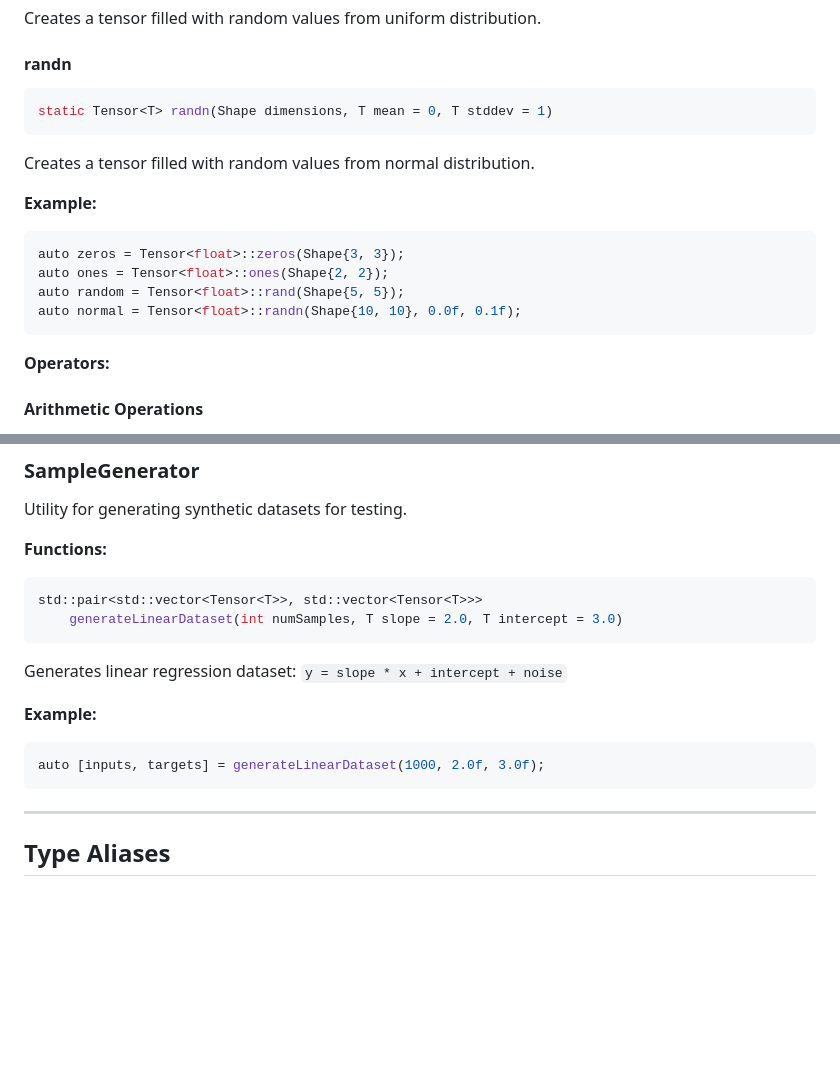
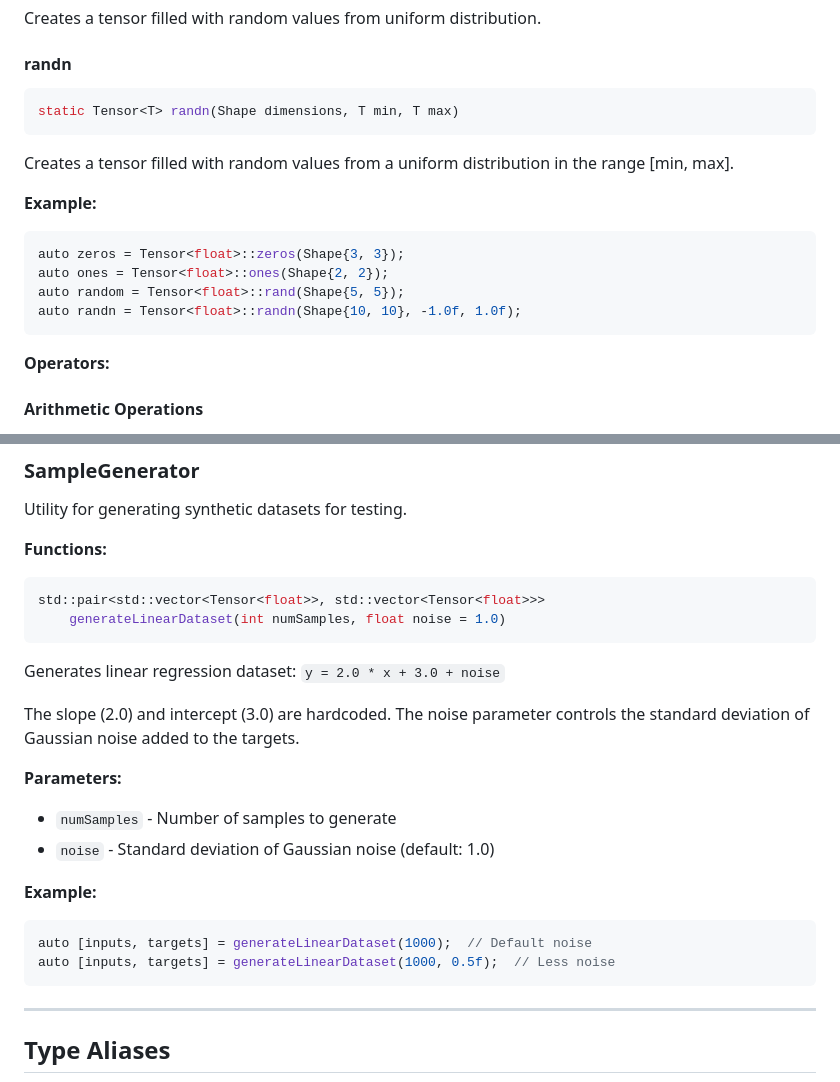
Before and after one commit to A-Georgiou/SmartDNN, a Markdown page: docs/API_REFERENCE.md, 2 parts joined by grey strips. GitHub-like rendering; blank space fills up the shorter version.

Commit message:
Fix documentation to match actual API implementations
Co-authored-by: A-Georgiou <25373927+A-Georgiou@users.noreply.github.com>

````diff
--- a/docs/API_REFERENCE.md
+++ b/docs/API_REFERENCE.md
@@ -213,16 +213,16 @@ Creates a tensor filled with random values from uniform distribution.
 
 #### randn
 ```cpp
-static Tensor<T> randn(Shape dimensions, T mean = 0, T stddev = 1)
+static Tensor<T> randn(Shape dimensions, T min, T max)
 ```
-Creates a tensor filled with random values from normal distribution.
+Creates a tensor filled with random values from a uniform distribution in the range [min, max].
 
 **Example:**
 ```cpp
 auto zeros = Tensor<float>::zeros(Shape{3, 3});
 auto ones = Tensor<float>::ones(Shape{2, 2});
 auto random = Tensor<float>::rand(Shape{5, 5});
-auto normal = Tensor<float>::randn(Shape{10, 10}, 0.0f, 0.1f);
+auto randn = Tensor<float>::randn(Shape{10, 10}, -1.0f, 1.0f);
 ```
 
 **Operators:**
@@ -875,15 +875,22 @@ Utility for generating synthetic datasets for testing.
 **Functions:**
 
 ```cpp
-std::pair<std::vector<Tensor<T>>, std::vector<Tensor<T>>>
-    generateLinearDataset(int numSamples, T slope = 2.0, T intercept = 3.0)
+std::pair<std::vector<Tensor<float>>, std::vector<Tensor<float>>>
+    generateLinearDataset(int numSamples, float noise = 1.0)
 ```
 
-Generates linear regression dataset: `y = slope * x + intercept + noise`
+Generates linear regression dataset: `y = 2.0 * x + 3.0 + noise`
+
+The slope (2.0) and intercept (3.0) are hardcoded. The noise parameter controls the standard deviation of Gaussian noise added to the targets.
+
+**Parameters:**
+- `numSamples` - Number of samples to generate
+- `noise` - Standard deviation of Gaussian noise (default: 1.0)
 
 **Example:**
 ```cpp
-auto [inputs, targets] = generateLinearDataset(1000, 2.0f, 3.0f);
+auto [inputs, targets] = generateLinearDataset(1000);  // Default noise
+auto [inputs, targets] = generateLinearDataset(1000, 0.5f);  // Less noise
 ```
 
 ---
````
Also changed, not shown: docs/TUTORIALS.md (+1 -0 lines).
